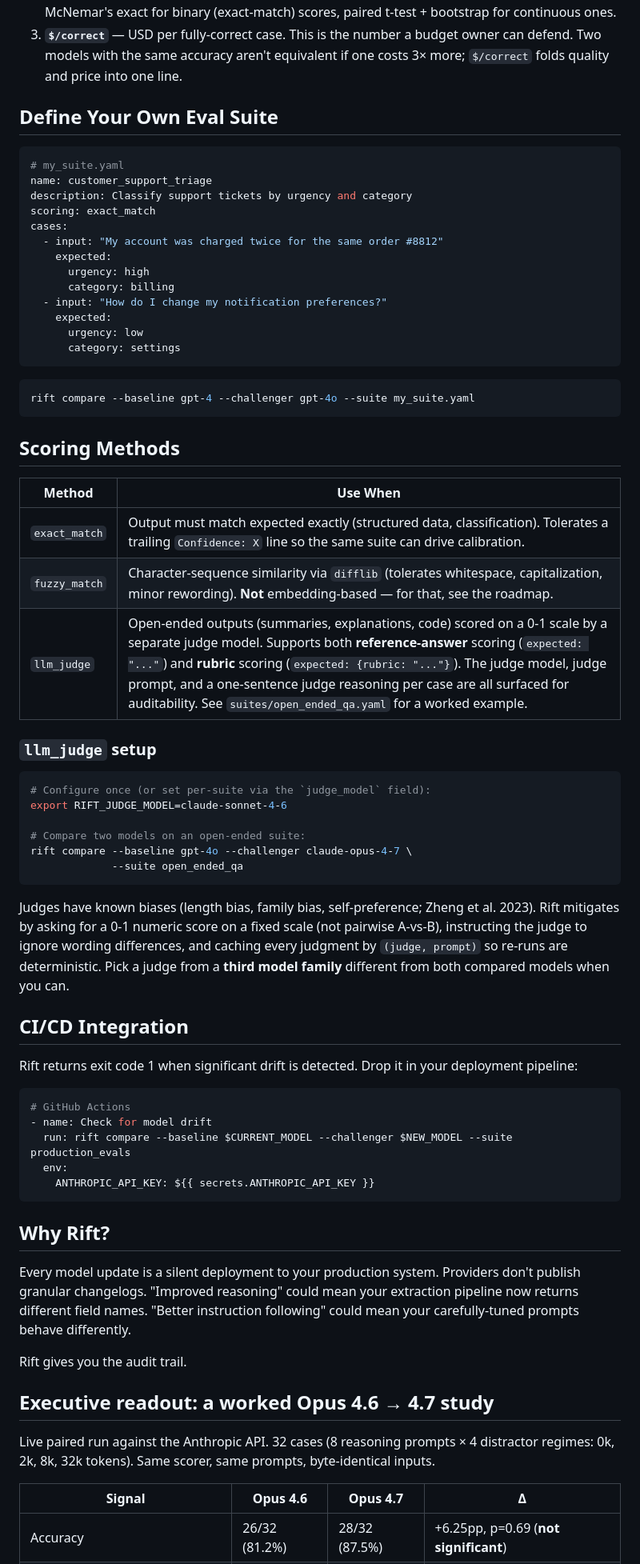
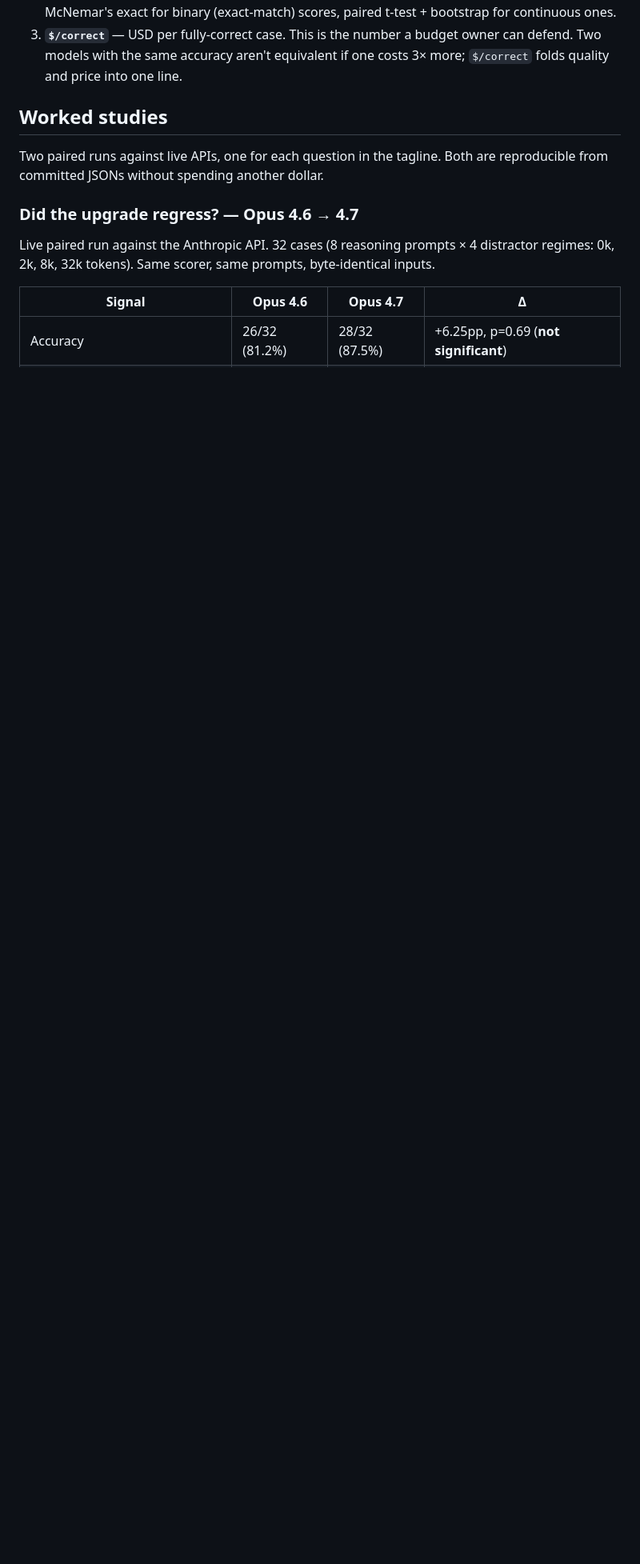
Before and after one commit to shahcolate/rift, a Markdown page: README.md, the part around one of its changes. Shown at 80% size. GitHub-like rendering; blank space fills up the shorter version.

````diff
--- a/README.md
+++ b/README.md
@@ -78,73 +84,13 @@ Three numbers carry the story:
    equivalent if one costs 3× more; `$/correct` folds quality and price
    into one line.
 
-## Define Your Own Eval Suite
+## Worked studies
 
-```yaml
-# my_suite.yaml
-name: customer_support_triage
-description: Classify support tickets by urgency and category
-scoring: exact_match
-cases:
-  - input: "My account was charged twice for the same order #8812"
-    expected:
-      urgency: high
-      category: billing
-  - input: "How do I change my notification preferences?"
-    expected:
-      urgency: low
-      category: settings
-```
+Two paired runs against live APIs, one for each question in the
+tagline. Both are reproducible from committed JSONs without spending
+another dollar.
 
-```bash
-rift compare --baseline gpt-4 --challenger gpt-4o --suite my_suite.yaml
-```
-
-## Scoring Methods
-
-| Method | Use When |
-|--------|----------|
-| `exact_match` | Output must match expected exactly (structured data, classification). Tolerates a trailing `Confidence: X` line so the same suite can drive calibration. |
-| `fuzzy_match` | Character-sequence similarity via `difflib` (tolerates whitespace, capitalization, minor rewording). **Not** embedding-based — for that, see the roadmap. |
-| `llm_judge` | Open-ended outputs (summaries, explanations, code) scored on a 0-1 scale by a separate judge model. Supports both **reference-answer** scoring (`expected: "..."`) and **rubric** scoring (`expected: {rubric: "..."}`). The judge model, judge prompt, and a one-sentence judge reasoning per case are all surfaced for auditability. See `suites/open_ended_qa.yaml` for a worked example. |
-
-### `llm_judge` setup
-
-```bash
-# Configure once (or set per-suite via the `judge_model` field):
-export RIFT_JUDGE_MODEL=claude-sonnet-4-6
-
-# Compare two models on an open-ended suite:
-rift compare --baseline gpt-4o --challenger claude-opus-4-7 \
-             --suite open_ended_qa
-```
-
-Judges have known biases (length bias, family bias, self-preference;
-Zheng et al. 2023). Rift mitigates by asking for a 0-1 numeric score
-on a fixed scale (not pairwise A-vs-B), instructing the judge to
-ignore wording differences, and caching every judgment by `(judge,
-prompt)` so re-runs are deterministic. Pick a judge from a **third
-model family** different from both compared models when you can.
-
-## CI/CD Integration
-
-Rift returns exit code 1 when significant drift is detected. Drop it in your deployment pipeline:
-
-```yaml
-# GitHub Actions
-- name: Check for model drift
-  run: rift compare --baseline $CURRENT_MODEL --challenger $NEW_MODEL --suite production_evals
-  env:
-    ANTHROPIC_API_KEY: ${{ secrets.ANTHROPIC_API_KEY }}
-```
-
-## Why Rift?
-
-Every model update is a silent deployment to your production system. Providers don't publish granular changelogs. "Improved reasoning" could mean your extraction pipeline now returns different field names. "Better instruction following" could mean your carefully-tuned prompts behave differently.
-
-Rift gives you the audit trail.
-
-## Executive readout: a worked Opus 4.6 → 4.7 study
+### Did the upgrade regress? — Opus 4.6 → 4.7
 
 Live paired run against the Anthropic API. 32 cases (8 reasoning
 prompts × 4 distractor regimes: 0k, 2k, 8k, 32k tokens). Same
````
Also changed, not shown: other parts of README.md (+160 -50 lines), benchmarks/3way_full/analysis.md (+30 -21 lines).
